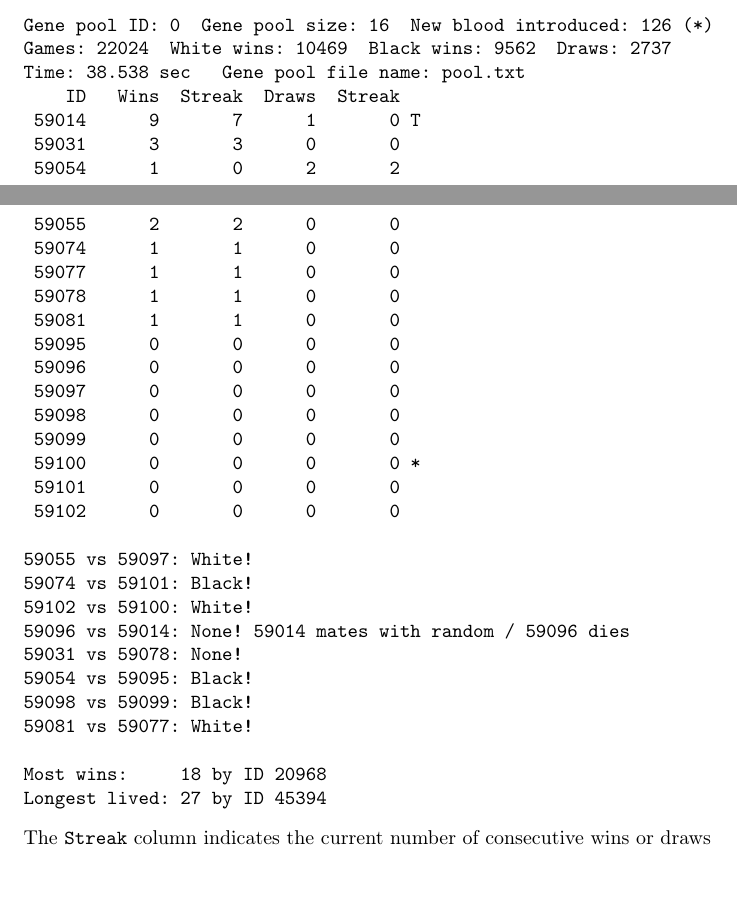
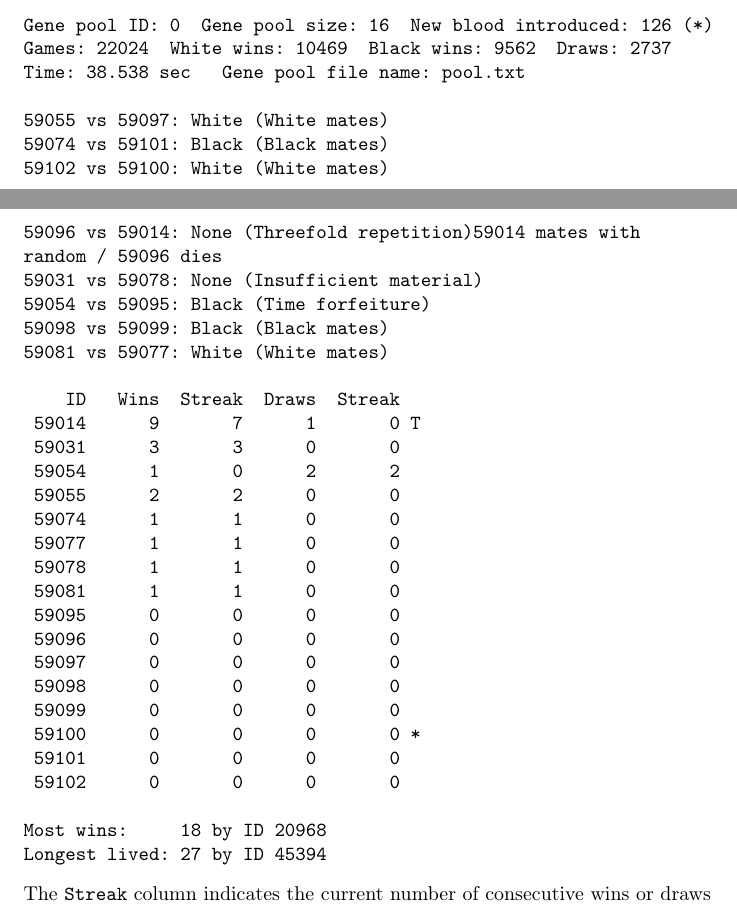
Before and after one commit to MarkZH/Genetic_Chess, a LaTeX paper (doc/reference.tex): two parts of pages 14 and 15 of 22, joined at a grey line, cut so that both start at the same text. Compiled offline with pdfLaTeX.

Commit message:
Document new layout of gene pool output

```diff
--- a/doc/reference.tex
+++ b/doc/reference.tex
@@ -270,6 +270,17 @@ An example of typical output during a gene pool run is shown below:
 Gene pool ID: 0  Gene pool size: 16  New blood introduced: 126 (*)
 Games: 22024  White wins: 10469  Black wins: 9562  Draws: 2737
 Time: 38.538 sec   Gene pool file name: pool.txt
+
+59055 vs 59097: White (White mates)
+59074 vs 59101: Black (Black mates)
+59102 vs 59100: White (White mates)
+59096 vs 59014: None (Threefold repetition)59014 mates with
+random / 59096 dies
+59031 vs 59078: None (Insufficient material)
+59054 vs 59095: Black (Time forfeiture)
+59098 vs 59099: Black (Black mates)
+59081 vs 59077: White (White mates)
+
     ID   Wins  Streak  Draws  Streak
  59014      9       7      1       0 T
  59031      3       3      0       0
@@ -287,15 +298,6 @@ Time: 38.538 sec   Gene pool file name: pool.txt
  59100      0       0      0       0 *
  59101      0       0      0       0
  59102      0       0      0       0
-
-59055 vs 59097: White!
-59074 vs 59101: Black!
-59102 vs 59100: White!
-59096 vs 59014: None! 59014 mates with random / 59096 dies
-59031 vs 59078: None!
-59054 vs 59095: Black!
-59098 vs 59099: Black!
-59081 vs 59077: White!
 
 Most wins:     18 by ID 20968
 Longest lived: 27 by ID 45394
```
